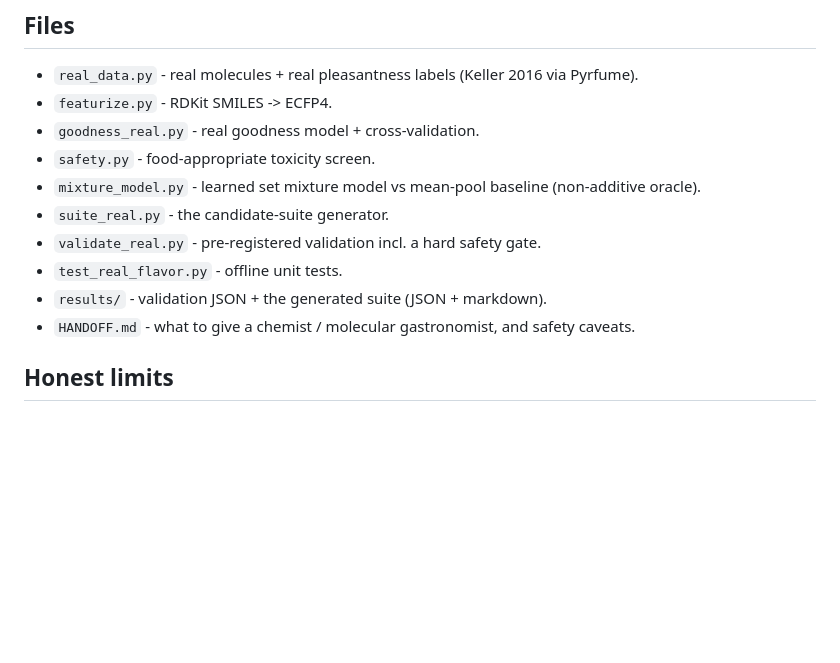
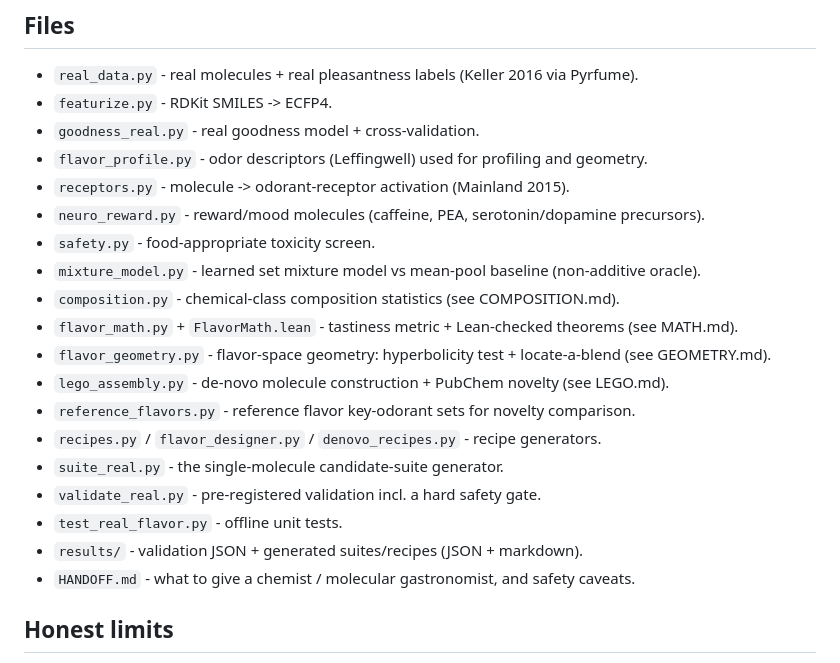
Before and after one commit to aaygan29/superchoc, a Markdown page: methods/real_flavor/README.md, the part around the change. GitHub-like rendering; blank space fills up the shorter version.

Commit message:
README: document flavor-space geometry layer (hyperbolicity test + locate-a-blend) and refresh real_flavor module list

```diff
--- a/methods/real_flavor/README.md
+++ b/methods/real_flavor/README.md
@@ -57,12 +57,21 @@ mixture labels, so not used to rank).
 - `real_data.py` - real molecules + real pleasantness labels (Keller 2016 via Pyrfume).
 - `featurize.py` - RDKit SMILES -> ECFP4.
 - `goodness_real.py` - real goodness model + cross-validation.
+- `flavor_profile.py` - odor descriptors (Leffingwell) used for profiling and geometry.
+- `receptors.py` - molecule -> odorant-receptor activation (Mainland 2015).
+- `neuro_reward.py` - reward/mood molecules (caffeine, PEA, serotonin/dopamine precursors).
 - `safety.py` - food-appropriate toxicity screen.
 - `mixture_model.py` - learned set mixture model vs mean-pool baseline (non-additive oracle).
-- `suite_real.py` - the candidate-suite generator.
+- `composition.py` - chemical-class composition statistics (see COMPOSITION.md).
+- `flavor_math.py` + `FlavorMath.lean` - tastiness metric + Lean-checked theorems (see MATH.md).
+- `flavor_geometry.py` - flavor-space geometry: hyperbolicity test + locate-a-blend (see GEOMETRY.md).
+- `lego_assembly.py` - de-novo molecule construction + PubChem novelty (see LEGO.md).
+- `reference_flavors.py` - reference flavor key-odorant sets for novelty comparison.
+- `recipes.py` / `flavor_designer.py` / `denovo_recipes.py` - recipe generators.
+- `suite_real.py` - the single-molecule candidate-suite generator.
 - `validate_real.py` - pre-registered validation incl. a hard safety gate.
 - `test_real_flavor.py` - offline unit tests.
-- `results/` - validation JSON + the generated suite (JSON + markdown).
+- `results/` - validation JSON + generated suites/recipes (JSON + markdown).
 - `HANDOFF.md` - what to give a chemist / molecular gastronomist, and safety caveats.
 
 ## Honest limits
```
Also changed, not shown: README.md (+3 -0 lines).
